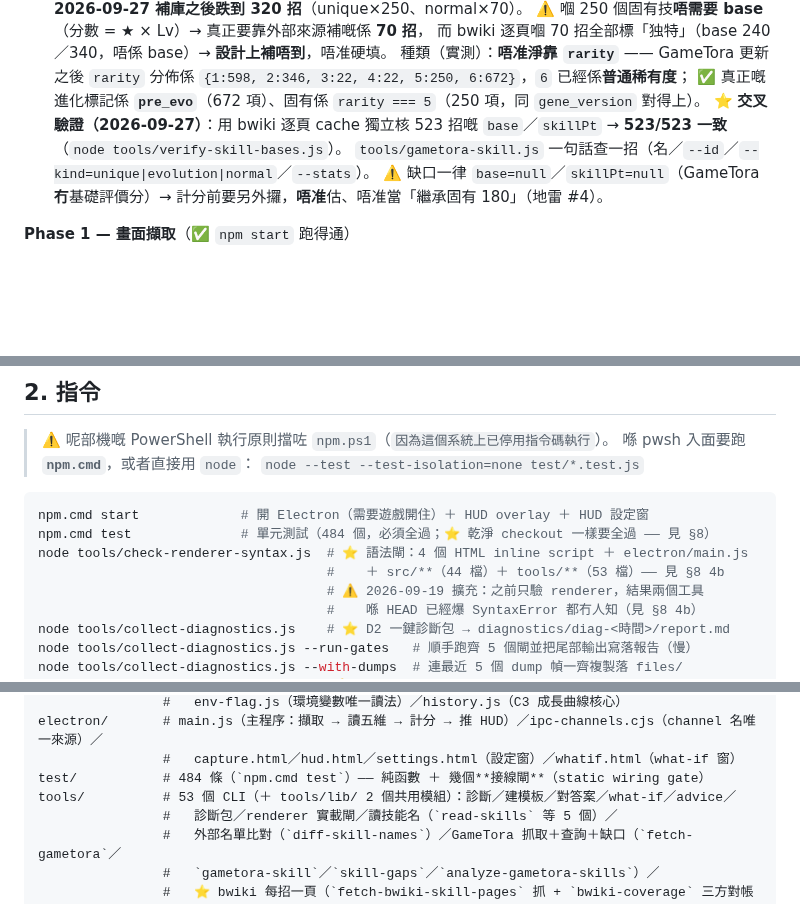
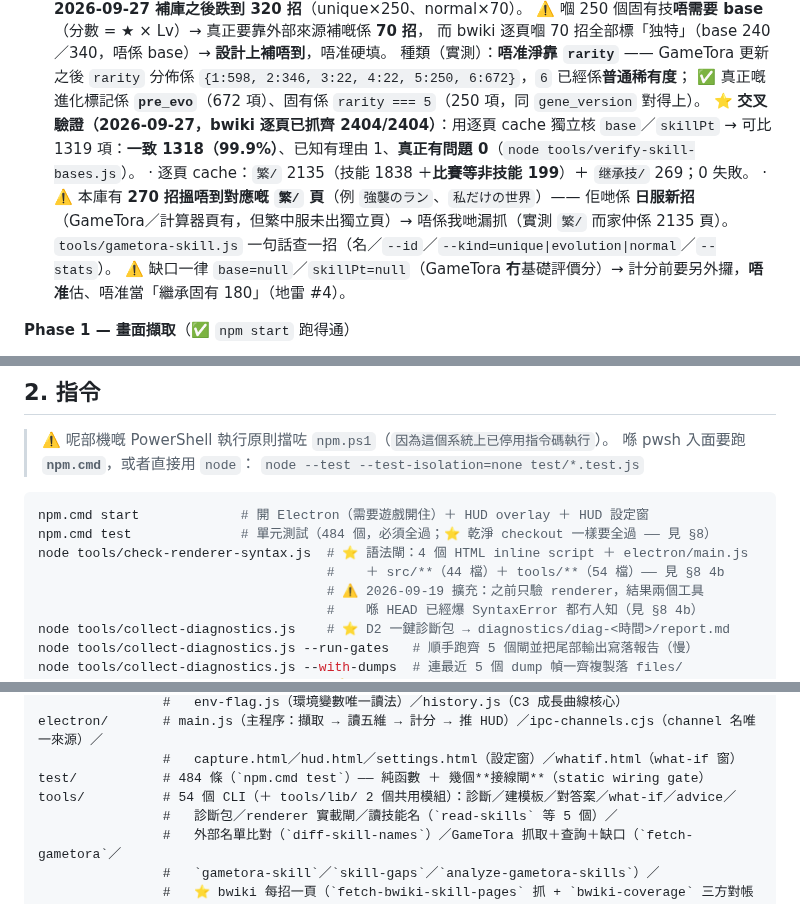
Before and after one commit to DonutCanEat/umapyoi-score-realtime-calculator, a Markdown page: AGENTS.md, 3 parts joined by grey strips. GitHub-like rendering; blank space fills up the shorter version.

Commit message:
docs(skills): 逐頁抓齊 2404-2404、交叉驗證 1318-1319、270 招係日服新招
· 交叉驗證最終數字（可比 1319 → 一致 1318、已知有理由 1、真正有問題 0）
· 逐頁 cache 組成：繁/ 2135（技能 1838 + 比賽等 199）+ 继承技/ 269
· ⚠️ 本庫 270 招搵唔到繁/ 頁 → 日服新招（繁中服未出獨立頁），唔係漏抓
· tools 54 檔

```diff
--- a/AGENTS.md
+++ b/AGENTS.md
@@ -135,8 +135,11 @@ scope 用：`vision`（影像）／`score`（計分核心）／`skills`／`elect
   種類（實測）：**唔准淨靠 `rarity`** —— GameTora 更新之後 `rarity` 分佈係
   `{1:598, 2:346, 3:22, 4:22, 5:250, 6:672}`，`6` 已經係**普通稀有度**；
   ✅ 真正嘅進化標記係 **`pre_evo`**（672 項）、固有係 `rarity === 5`（250 項，同 `gene_version` 對得上）。
-  ⭐ **交叉驗證（2026-09-27）**：用 bwiki 逐頁 cache 獨立核 523 招嘅 `base`／`skillPt`
-  → **523/523 一致**（`node tools/verify-skill-bases.js`）。
+  ⭐ **交叉驗證（2026-09-27，bwiki 逐頁已抓齊 2404/2404）**：用逐頁 cache 獨立核 `base`／`skillPt`
+  → 可比 1319 項：**一致 1318（99.9%）**、已知有理由 1、**真正有問題 0**（`node tools/verify-skill-bases.js`）。
+  · 逐頁 cache：`繁/` 2135（技能 1838 ＋**比賽等非技能 199**）＋ `继承技/` 269；0 失敗。
+  · ⚠️ 本庫有 **270 招搵唔到對應嘅 `繁/` 頁**（例 `強襲のラン`、`私だけの世界`）—— 佢哋係
+    **日服新招**（GameTora／計算器頁有，但繁中服未出獨立頁）→ 唔係我哋漏抓（實測 `繁/` 而家仲係 2135 頁）。
   `tools/gametora-skill.js` 一句話查一招（名／`--id`／`--kind=unique|evolution|normal`／`--stats`）。
   ⚠️ 缺口一律 `base=null`／`skillPt=null`（GameTora **冇**基礎評價分）→ 計分前要另外攞，**唔准**估、唔准當「繼承固有 180」（地雷 #4）。
 
@@ -289,7 +292,7 @@ scope 用：`vision`（影像）／`score`（計分核心）／`skills`／`elect
 npm.cmd start             # 開 Electron（需要遊戲開住）＋ HUD overlay ＋ HUD 設定窗
 npm.cmd test              # 單元測試（484 個，必須全過；⭐ 乾淨 checkout 一樣要全過 —— 見 §8）
 node tools/check-renderer-syntax.js  # ⭐ 語法閘：4 個 HTML inline script ＋ electron/main.js
-                                     #    ＋ src/**（44 檔）＋ tools/**（53 檔）—— 見 §8 4b
+                                     #    ＋ src/**（44 檔）＋ tools/**（54 檔）—— 見 §8 4b
                                      # ⚠️ 2026-09-19 擴充：之前只驗 renderer，結果兩個工具
                                      #    喺 HEAD 已經爆 SyntaxError 都冇人知（見 §8 4b）
 node tools/collect-diagnostics.js    # ⭐ D2 一鍵診斷包 → diagnostics/diag-<時間>/report.md
@@ -524,7 +527,7 @@ src/hud/        # layout.js（幾何＋顯示狀態）／config.js（設定檔
 electron/       # main.js（主程序：擷取 → 讀五維 → 計分 → 推 HUD）／ipc-channels.cjs（channel 名唯一來源）／
                 #   capture.html／hud.html／settings.html（設定窗）／whatif.html（what-if 窗）
 test/           # 484 條（`npm.cmd test`）—— 純函數 ＋ 幾個**接線閘**（static wiring gate）
-tools/          # 53 個 CLI（＋ tools/lib/ 2 個共用模組）：診斷／建模板／對答案／what-if／advice／
+tools/          # 54 個 CLI（＋ tools/lib/ 2 個共用模組）：診斷／建模板／對答案／what-if／advice／
                 #   診斷包／renderer 實載閘／讀技能名（`read-skills` 等 5 個）／
                 #   外部名單比對（`diff-skill-names`）／GameTora 抓取＋查詢＋缺口（`fetch-gametora`／
                 #   `gametora-skill`／`skill-gaps`／`analyze-gametora-skills`）／
```
